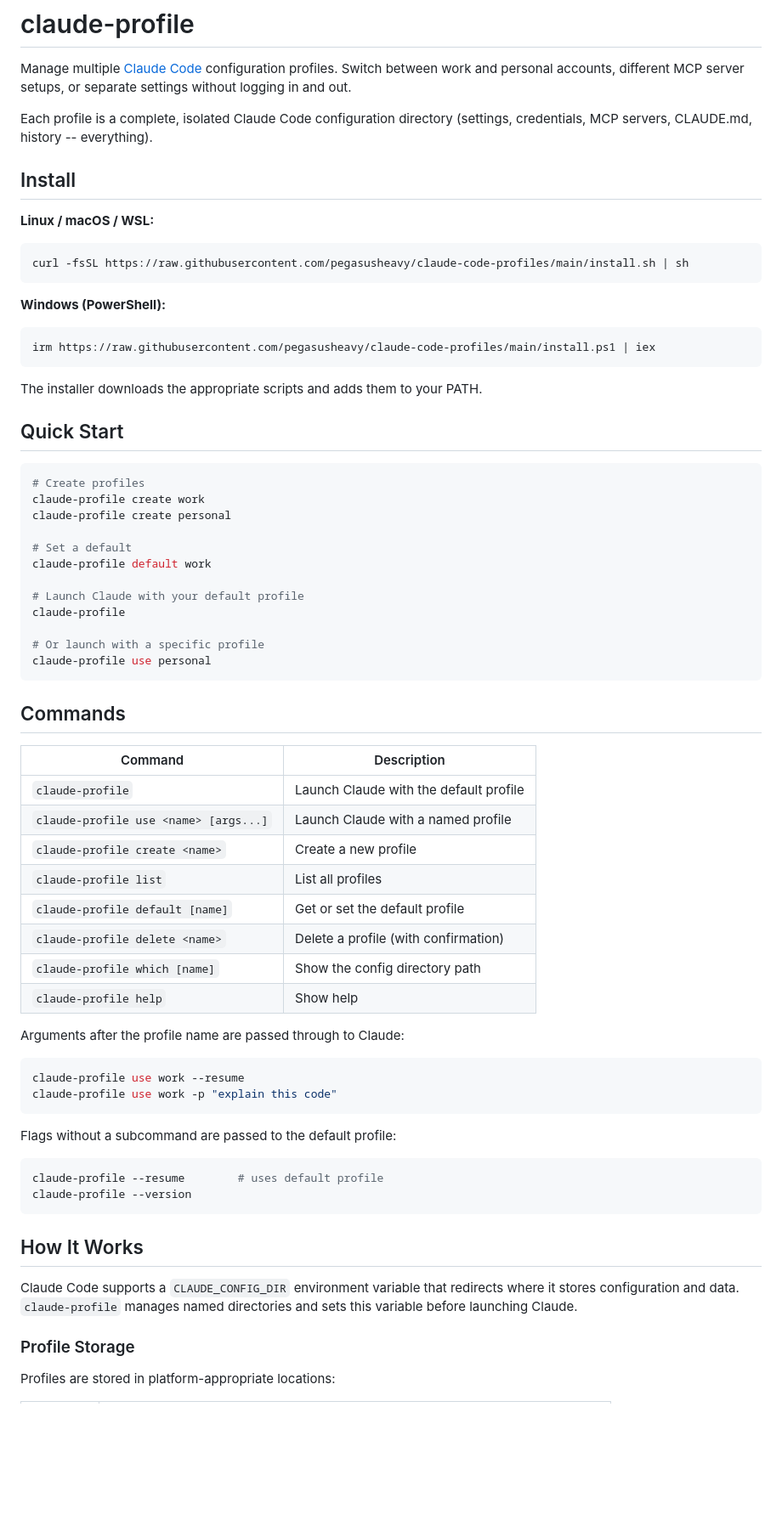
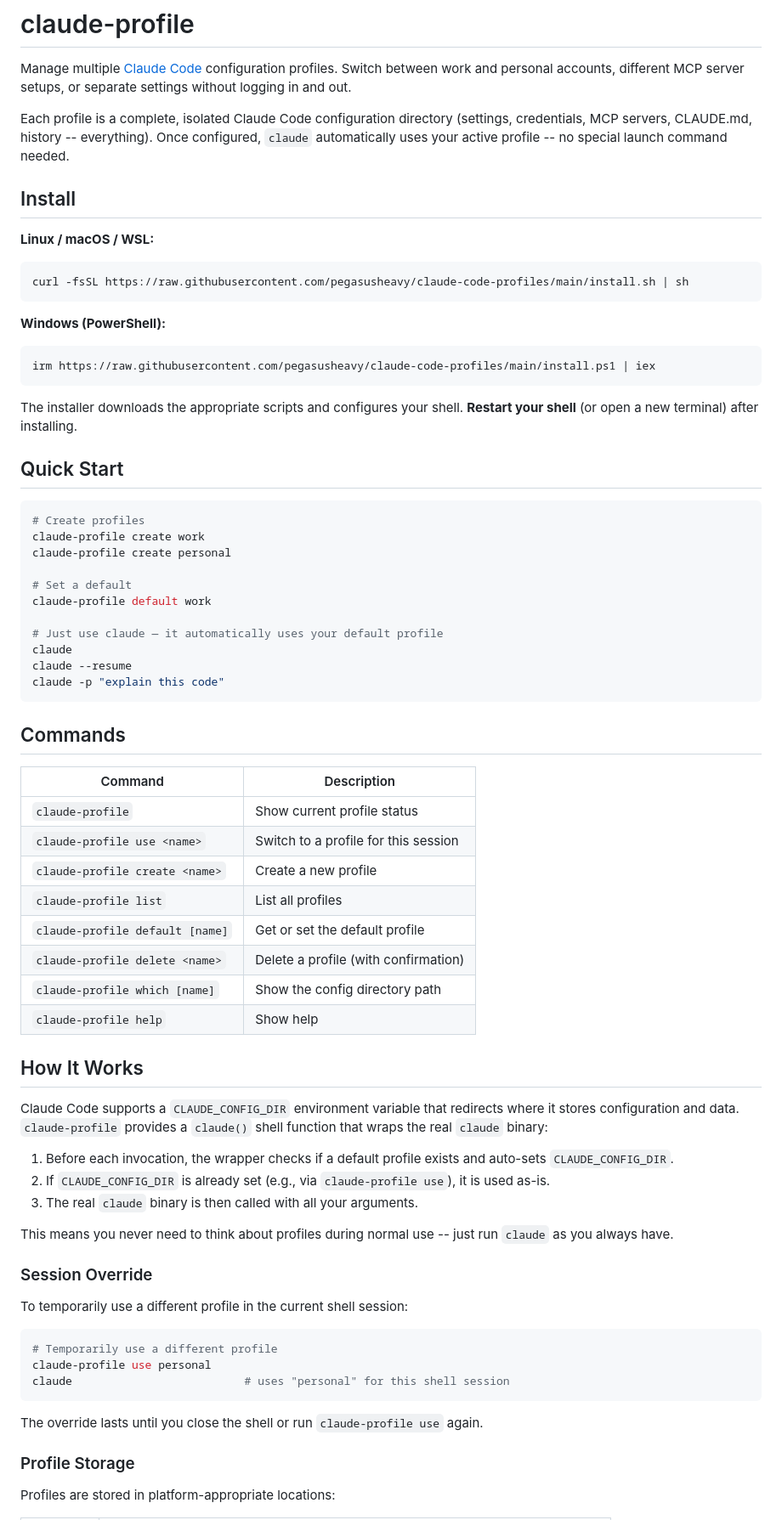
Before and after one commit to pegasusheavy/claude-code-profiles, a Markdown page: README.md, the part around one of its changes. Shown at 85% size. Rendered like a GitHub page; blank space fills up the shorter version.

Commit message:
docs: rewrite README for transparent profile resolution
Document the new workflow: install, create a profile, set default,
then just run 'claude'. The claude wrapper auto-resolves the profile.

Remove launch-based examples and arg passthrough documentation. Add
session override and status command docs. Update install instructions,
commands table, manual install, and platform support for new files.

````diff
--- a/README.md
+++ b/README.md
@@ -2,7 +2,7 @@
 
 Manage multiple [Claude Code](https://code.claude.com) configuration profiles. Switch between work and personal accounts, different MCP server setups, or separate settings without logging in and out.
 
-Each profile is a complete, isolated Claude Code configuration directory (settings, credentials, MCP servers, CLAUDE.md, history -- everything).
+Each profile is a complete, isolated Claude Code configuration directory (settings, credentials, MCP servers, CLAUDE.md, history -- everything). Once configured, `claude` automatically uses your active profile -- no special launch command needed.
 
 ## Install
 
@@ -18,7 +18,7 @@ curl -fsSL https://raw.githubusercontent.com/pegasusheavy/claude-code-profiles/m
 irm https://raw.githubusercontent.com/pegasusheavy/claude-code-profiles/main/install.ps1 | iex
 ```
 
-The installer downloads the appropriate scripts and adds them to your PATH.
+The installer downloads the appropriate scripts and configures your shell. **Restart your shell** (or open a new terminal) after installing.
 
 ## Quick Start
 
@@ -30,19 +30,18 @@ claude-profile create personal
 # Set a default
 claude-profile default work
 
-# Launch Claude with your default profile
-claude-profile
-
-# Or launch with a specific profile
-claude-profile use personal
+# Just use claude — it automatically uses your default profile
+claude
+claude --resume
+claude -p "explain this code"
 ```
 
 ## Commands
 
 | Command | Description |
 |---------|-------------|
-| `claude-profile` | Launch Claude with the default profile |
-| `claude-profile use <name> [args...]` | Launch Claude with a named profile |
+| `claude-profile` | Show current profile status |
+| `claude-profile use <name>` | Switch to a profile for this session |
 | `claude-profile create <name>` | Create a new profile |
 | `claude-profile list` | List all profiles |
 | `claude-profile default [name]` | Get or set the default profile |
@@ -50,23 +49,27 @@ claude-profile use personal
 | `claude-profile which [name]` | Show the config directory path |
 | `claude-profile help` | Show help |
 
-Arguments after the profile name are passed through to Claude:
+## How It Works
+
+Claude Code supports a `CLAUDE_CONFIG_DIR` environment variable that redirects where it stores configuration and data. `claude-profile` provides a `claude()` shell function that wraps the real `claude` binary:
+
+1. Before each invocation, the wrapper checks if a default profile exists and auto-sets `CLAUDE_CONFIG_DIR`.
+2. If `CLAUDE_CONFIG_DIR` is already set (e.g., via `claude-profile use`), it is used as-is.
+3. The real `claude` binary is then called with all your arguments.
+
+This means you never need to think about profiles during normal use -- just run `claude` as you always have.
+
+### Session Override
+
+To temporarily use a different profile in the current shell session:
 
 ```sh
-claude-profile use work --resume
-claude-profile use work -p "explain this code"
+# Temporarily use a different profile
+claude-profile use personal
+claude                          # uses "personal" for this shell session
 ```
 
-Flags without a subcommand are passed to the default profile:
-
-```sh
-claude-profile --resume        # uses default profile
-claude-profile --version
-```
-
-## How It Works
-
-Claude Code supports a `CLAUDE_CONFIG_DIR` environment variable that redirects where it stores configuration and data. `claude-profile` manages named directories and sets this variable before launching Claude.
+The override lasts until you close the shell or run `claude-profile use` again.
 
 ### Profile Storage
 
````
Also changed, not shown: other parts of README.md (+15 -12 lines).
